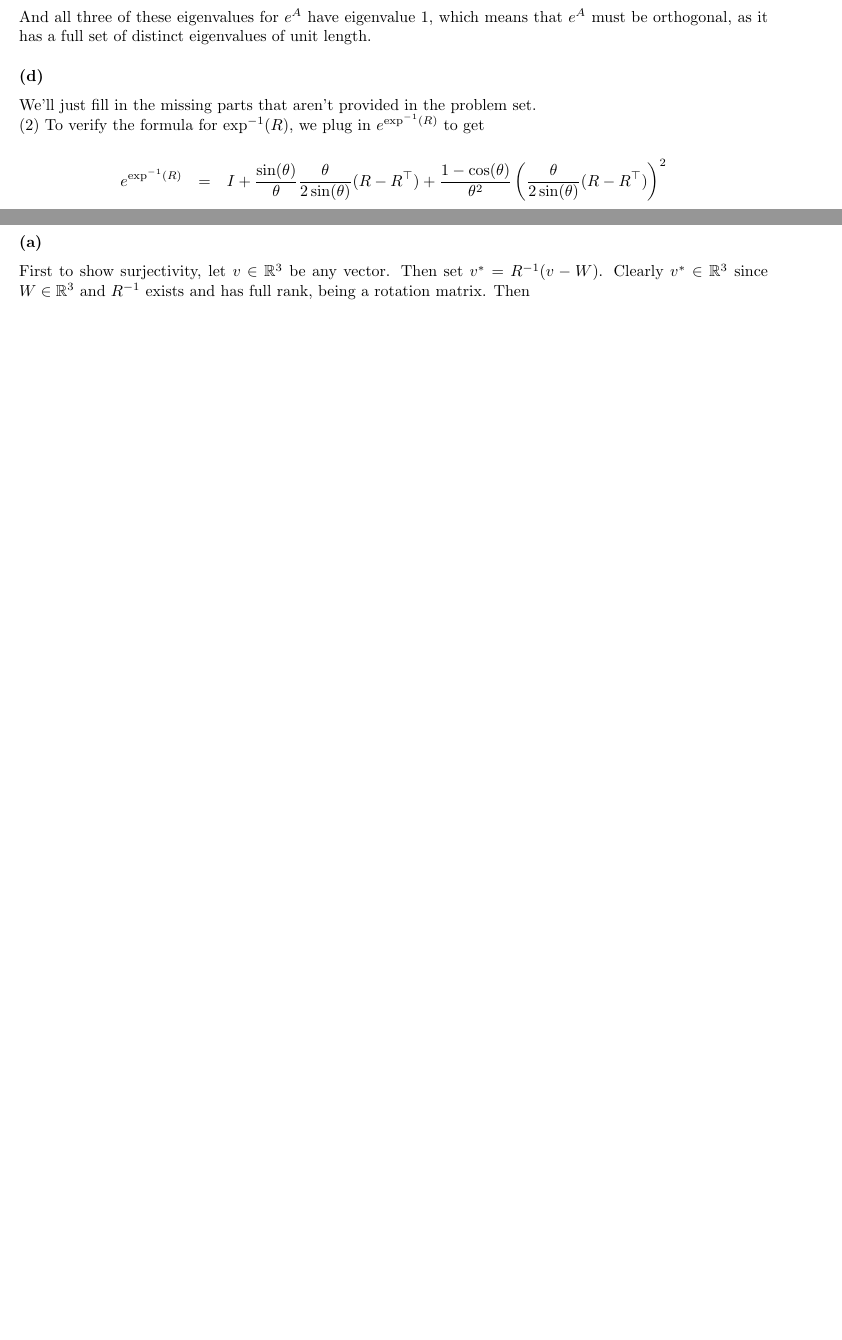
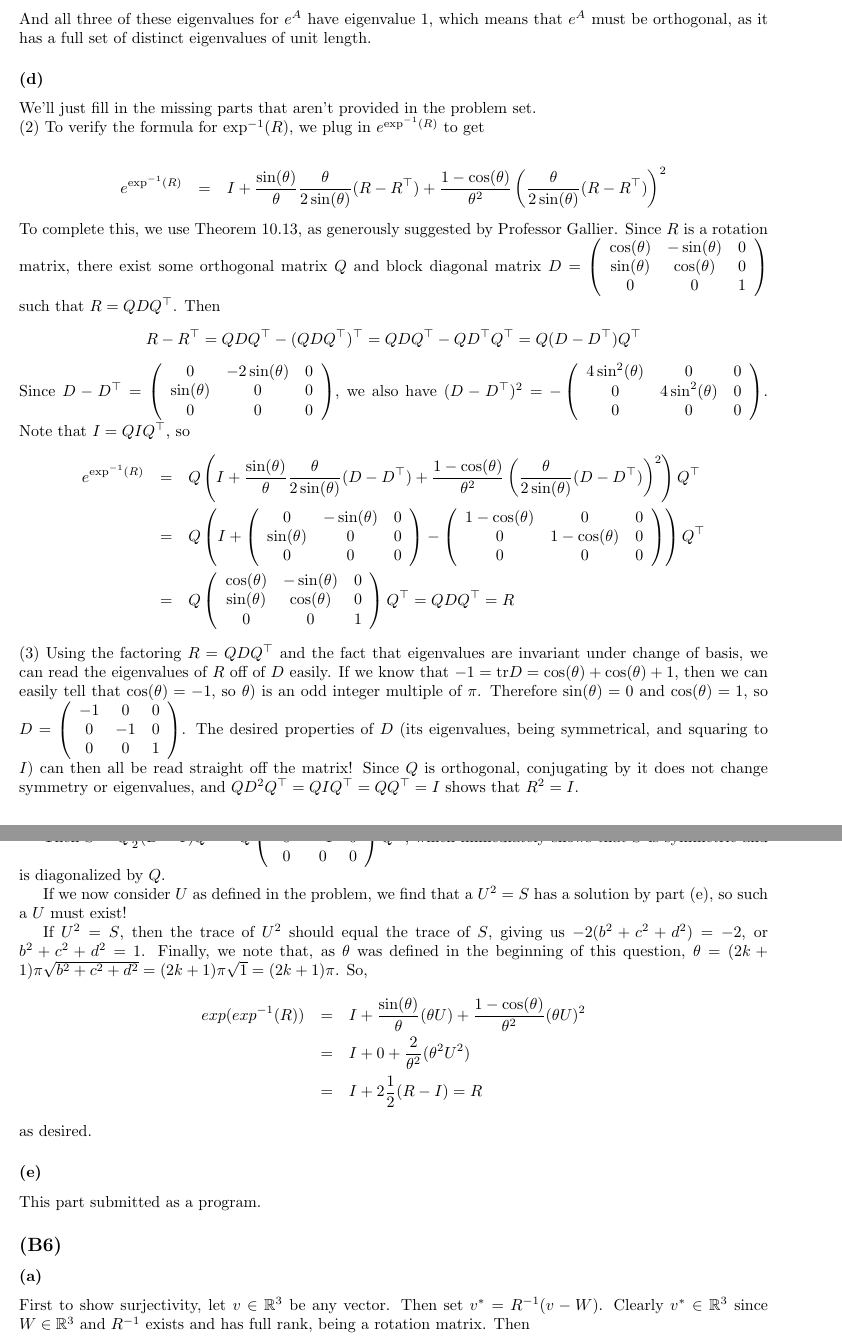
Before and after one commit to sam-panzer/CIS-515-Homework-Assignments, a LaTeX problem sheet (hw5/hw5.tex): two parts of pages 6 and 7 of 13 before the commit and two parts of pages 7 and 8 of 15 after it, joined at a grey line, cut so that both start at the same text, the shorter picture padded with empty space. Compiled offline with pdfLaTeX.

Commit message:
Finished B3 (sans programming) and B5

```diff
--- a/hw5/hw5.tex
+++ b/hw5/hw5.tex
@@ -409,6 +422,45 @@ e^{\text{exp}^{-1}(R)}&=&
 I + \frac{\sin(\theta)}{\theta} \frac{\theta}{2\sin(\theta)}(R - R^\top)
 + \frac{1-\cos(\theta)}{\theta^2} \left( \frac{\theta}{2\sin(\theta)}(R - R^\top) \right)^2
 \end{eqnarray*}
+To complete this, we use Theorem 10.13, as generously suggested by Professor Gallier.
+Since $R$ is a rotation matrix, there exist some orthogonal matrix $Q$ and block diagonal matrix $D = \threematrix{\cos(\theta)}{-\sin(\theta)}{0}{\sin(\theta)}{\cos(\theta)}{0}{0}{0}{1}$ such that $R = QDQ^\top$.
+Then \[R - R^\top = QDQ^\top - (QDQ^\top)^\top = QDQ^\top - QD^\top Q^\top
+                  = Q(D - D^\top)Q^\top\]
+Since $D - D^\top = \threematrix{0}{-2\sin(\theta)}{0}{\sin(\theta)}{0}{0}{0}{0}{0}$,
+we also have $(D - D^\top)^2 = -\threematrix{4\sin^2(\theta)}{0}{0}{0}{4\sin^2(\theta)}{0}{0}{0}{0}$.
+Note that $I = QIQ^\top$, so
+\begin{eqnarray*}
+e^{\text{exp}^{-1}(R)}&=& Q\left(
+I + \frac{\sin(\theta)}{\theta} \frac{\theta}{2\sin(\theta)}(D - D^\top)
++ \frac{1-\cos(\theta)}{\theta^2} \left( \frac{\theta}{2\sin(\theta)}(D - D^\top) \right)^2\right)Q^\top\\
+&=& Q\left(I + \threematrix{0}{-\sin(\theta)}{0}{\sin(\theta)}{0}{0}{0}{0}{0}
+- \threematrix{1 - \cos(\theta)}{0}{0}{0}{1-\cos(\theta)}{0}{0}{0}{0}\right)Q^\top\\
+&=& Q\threematrix{\cos(\theta)}{-\sin(\theta)}{0}{\sin(\theta)}{\cos(\theta)}{0}{0}{0}{1} Q^\top
+ = QDQ^\top = R
+\end{eqnarray*}
+
+\noindent (3)
+Using the factoring $R = QDQ^\top$ and the fact that eigenvalues are invariant under change of basis, we can read the eigenvalues of $R$ off of $D$ easily.
+If we know that $-1 = \trace{D} = \cos(\theta) + \cos(\theta) + 1$, then we can easily tell that $\cos(\theta) = -1,$ so $\theta)$ is an odd integer multiple of $\pi$.
+Therefore $\sin(\theta) = 0$ and $\cos(\theta) = 1$, so $D = \threematrix{-1}{0}{0}{0}{-1}{0}{0}{0}{1}$.
+The desired properties of $D$ (its eigenvalues, being symmetrical, and squaring to $I$) can then all be read straight off the matrix!
+Since $Q$ is orthogonal, conjugating by it does not change symmetry or eigenvalues, and $QD^2Q^\top = QIQ^\top = QQ^\top = I$ shows that $R^2 = I$.
+
+Then $S = Q\frac{1}{2}(D - I)Q^\top = Q\threematrix{-1}{0}{0}{0}{-1}{0}{0}{0}{0}Q^\top$, which immediately shows that $S$ is symmetric and is diagonalized by $Q$.
+
+If we now consider $U$ as defined in the problem, we find that a $U^2=S$ has a solution by part (e), so such a $U$ must exist!
+
+If $U^2 = S$, then the trace of $U^2$ should equal the trace of $S$, giving us
+$-2(b^2 + c^2 + d^2) = -2$, or $b^2 + c^2 + d^2 = 1$.
+Finally, we note that, as $\theta$ was defined in the beginning of this question, $\theta = (2k+1)\pi \sqrt{b^2 + c^2 + d^2} = (2k+1)\pi\sqrt{1} = (2k+1)\pi$. So,
+\begin{eqnarray*}
+  exp(exp^{-1}(R)) &=&  I + \frac{\sin(\theta)}{\theta}(\theta U) + \frac{1-\cos(\theta)}{\theta^2} (\theta U)^2\\
+  &=&  I + 0 + \frac{2}{\theta^2}(\theta^2 U^2) \\
+  &=&  I + 2\frac{1}{2}(R - I) = R
+\end{eqnarray*}
+as desired.
+\subsubsection{(e)}
+This part submitted as a program.
 
 \subsection{(B6)}
 
```
Also changed, not shown: hw5/hw5.tex (17 more changed lines).
